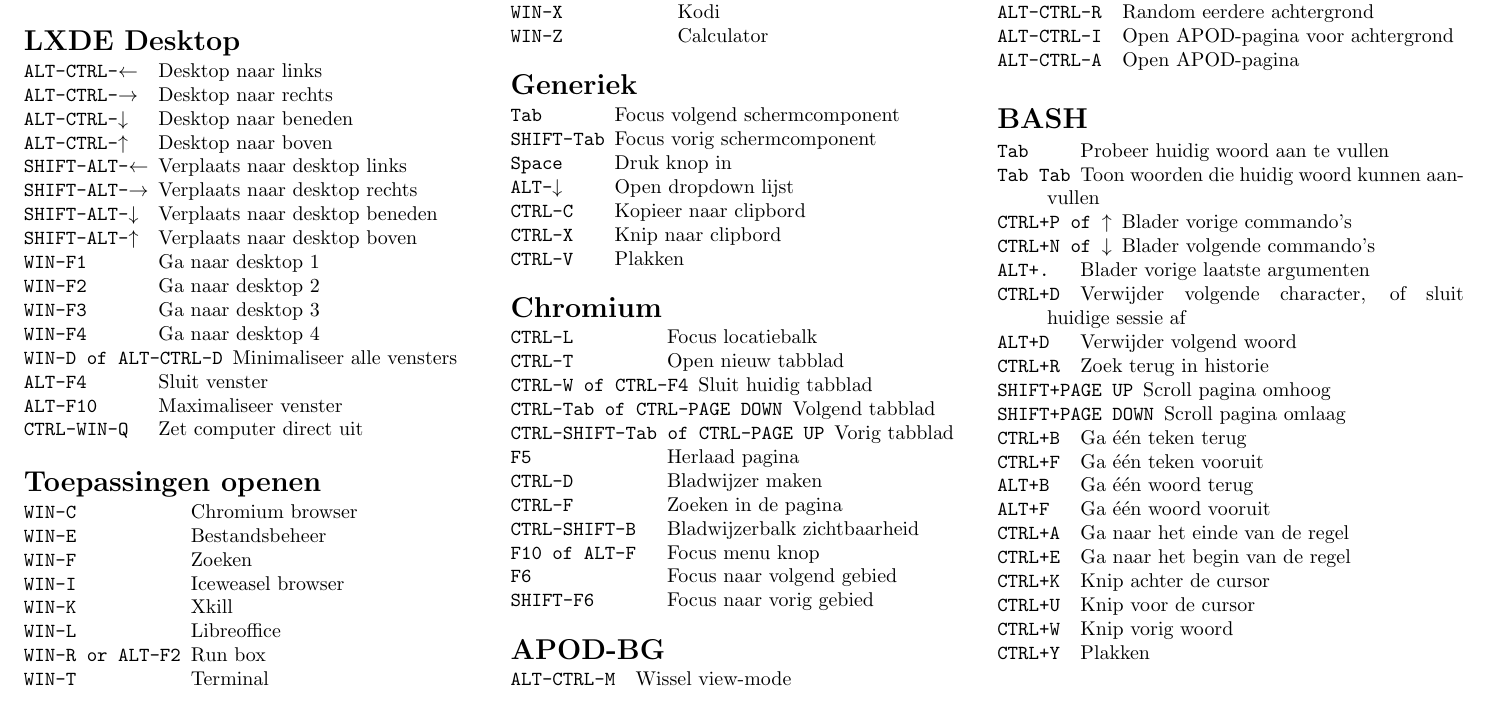
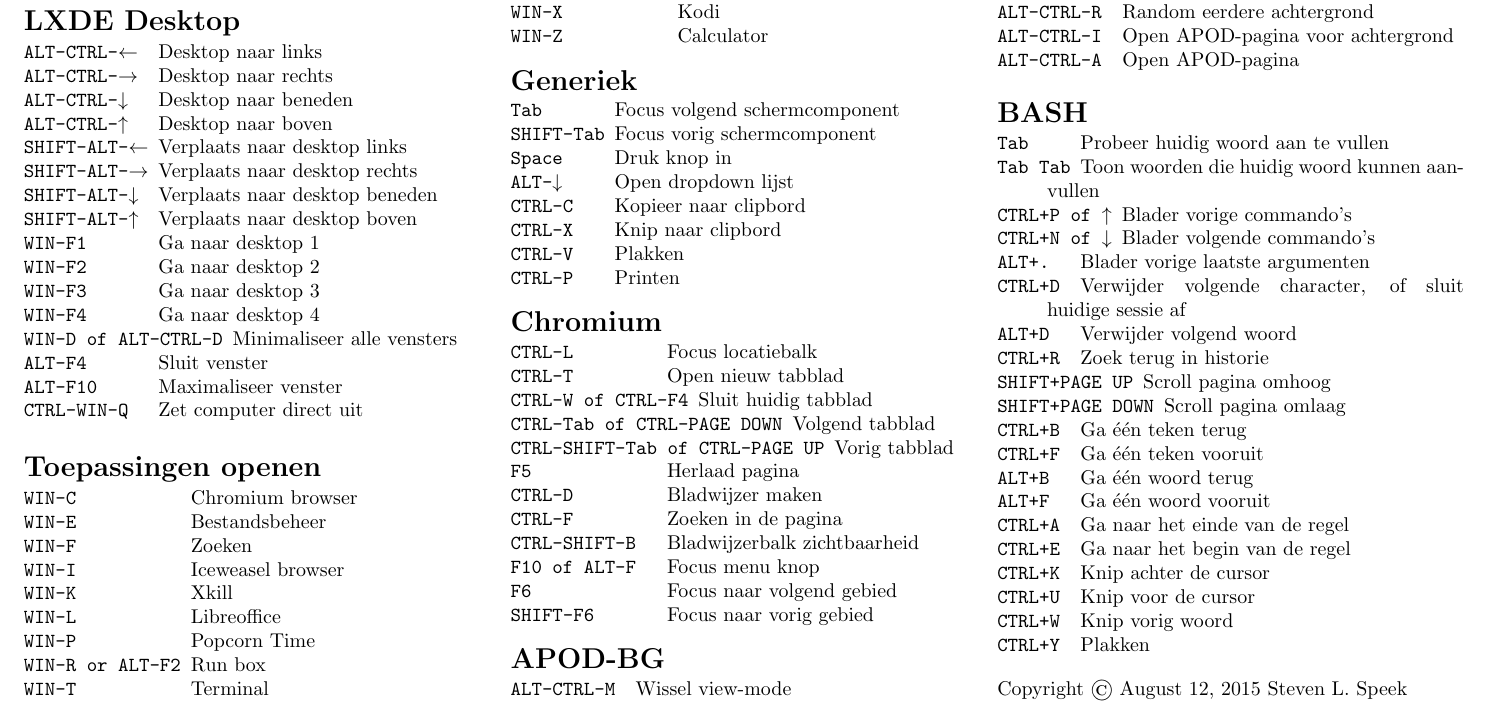
Before and after one commit to gnudok/referentie-kaart, a LaTeX document (referentie.tex): part of the page, cut so that both start at the same text. Compiled offline with pdfLaTeX.

Commit message:
Print, PopcornTime

```diff
--- a/referentie.tex
+++ b/referentie.tex
@@ -94,6 +94,7 @@
 	\item[WIN-I] Iceweasel browser
 	\item[WIN-K] Xkill
 	\item[WIN-L] Libreoffice
+	\item[WIN-P] Popcorn Time
 	\item[WIN-R or ALT-F2] Run box
 	\item[WIN-T] Terminal
 	\item[CTRL-D] Verlaat terminal
@@ -110,6 +111,7 @@
 	\item[CTRL-C] Kopieer naar clipbord
 	\item[CTRL-X] Knip naar clipbord
 	\item[CTRL-V] Plakken
+	\item[CTRL-P] Printen
 	\end{ttdesc}
 	\section{Chromium}
 	\begin{ttdesc}[labelwidth=\widthof{\texttt{CTRL+SHIFT-Tab}}]
```
